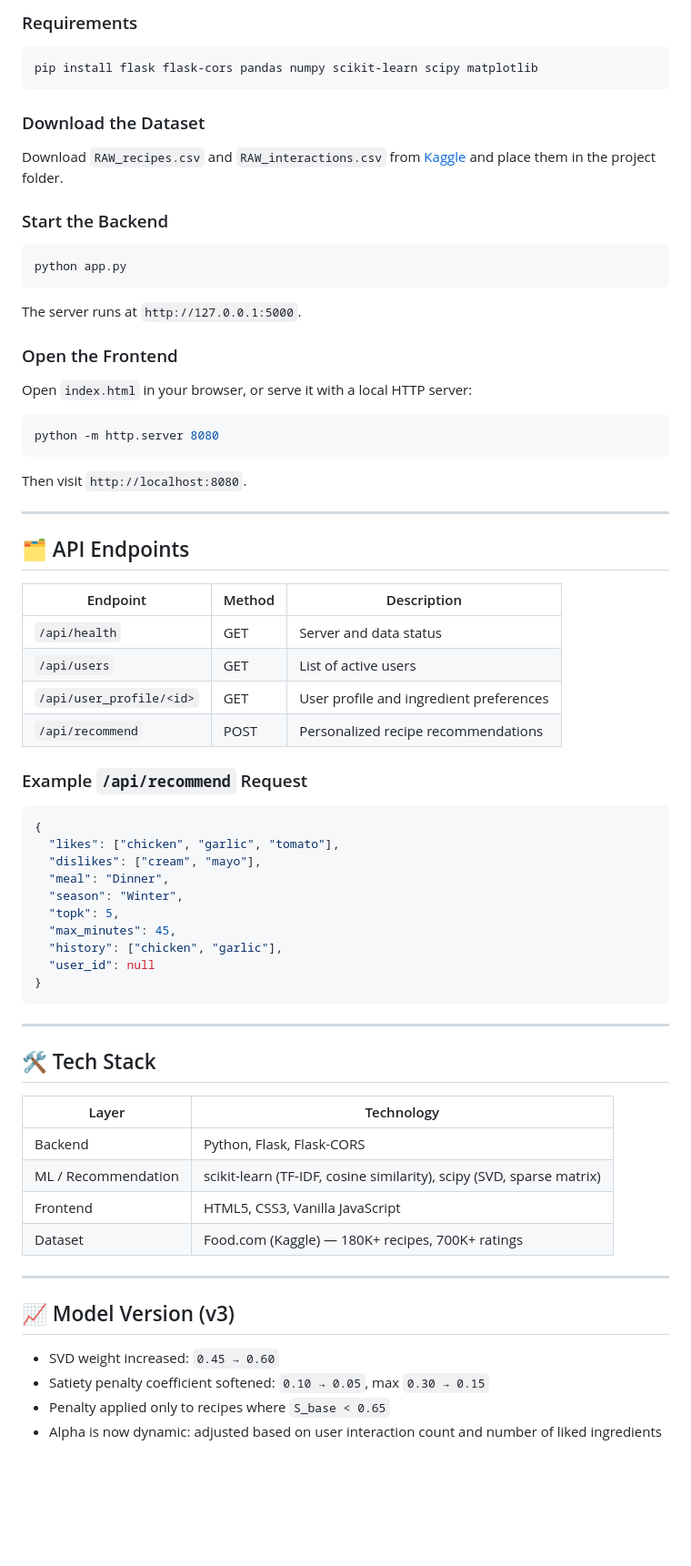
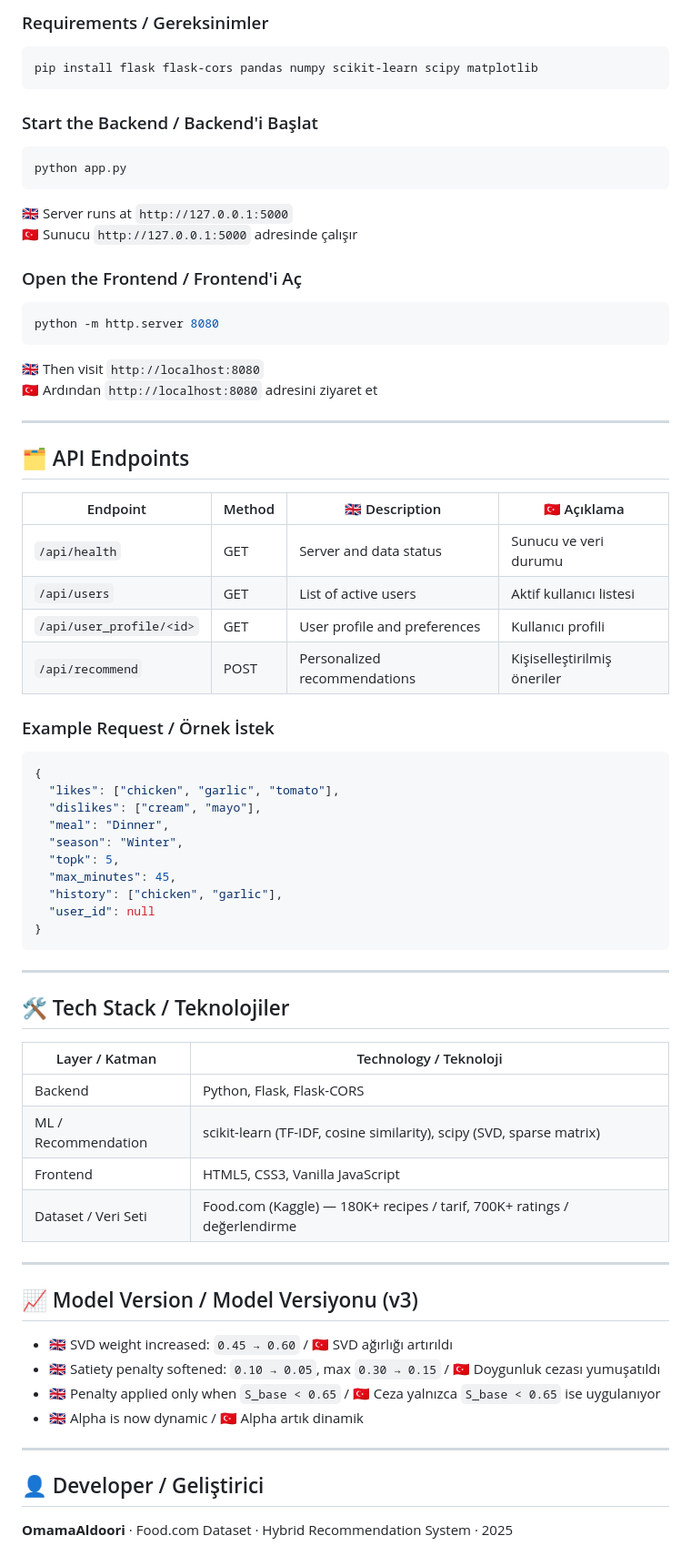
Before and after one commit to OmamaAldoori/foodrec, a Markdown page: README.md, the part around one of its changes. Shown at 91% size. Rendered like a GitHub page; blank space fills up the shorter version.

````diff
--- a/README.md
+++ b/README.md
@@ -60,44 +75,40 @@ foodrec/
 
-### Requirements
+### Requirements / Gereksinimler
 
 ```bash
 pip install flask flask-cors pandas numpy scikit-learn scipy matplotlib
 ```
 
-### Download the Dataset
-
-Download `RAW_recipes.csv` and `RAW_interactions.csv` from [Kaggle](https://www.kaggle.com/datasets/shuyangli94/food-com-recipes-and-user-interactions) and place them in the project folder.
-
-### Start the Backend
+### Start the Backend / Backend'i Başlat
 
 ```bash
 python app.py
 ```
 
-The server runs at `http://127.0.0.1:5000`.
+🇬🇧 Server runs at `http://127.0.0.1:5000`
+🇹🇷 Sunucu `http://127.0.0.1:5000` adresinde çalışır
 
-### Open the Frontend
-
-Open `index.html` in your browser, or serve it with a local HTTP server:
+### Open the Frontend / Frontend'i Aç
 
 ```bash
 python -m http.server 8080
 ```
 
-Then visit `http://localhost:8080`.
+🇬🇧 Then visit `http://localhost:8080`
+🇹🇷 Ardından `http://localhost:8080` adresini ziyaret et
 
 ---
 
 ## 🗂️ API Endpoints
 
-| Endpoint | Method | Description |
-|----------|--------|-------------|
-| `/api/health` | GET | Server and data status |
-| `/api/users` | GET | List of active users |
-| `/api/user_profile/<id>` | GET | User profile and ingredient preferences |
-| `/api/recommend` | POST | Personalized recipe recommendations |
+| Endpoint | Method | 🇬🇧 Description | 🇹🇷 Açıklama |
+|----------|--------|----------------|--------------|
+| `/api/health` | GET | Server and data status | Sunucu ve veri durumu |
+| `/api/users` | GET | List of active users | Aktif kullanıcı listesi |
+| `/api/user_profile/<id>` | GET | User profile and preferences | Kullanıcı profili |
+| `/api/recommend` | POST | Personalized recommendations | Kişiselleştirilmiş öneriler |
 
-### Example `/api/recommend` Request
+### Example Request / Örnek İstek
 
 ```json
 {
@@ -114,20 +125,26 @@ Then visit `http://localhost:8080`.
 
 ---
 
-## 🛠️ Tech Stack
+## 🛠️ Tech Stack / Teknolojiler
 
-| Layer | Technology |
-|-------|------------|
+| Layer / Katman | Technology / Teknoloji |
+|----------------|------------------------|
 | Backend | Python, Flask, Flask-CORS |
 | ML / Recommendation | scikit-learn (TF-IDF, cosine similarity), scipy (SVD, sparse matrix) |
 | Frontend | HTML5, CSS3, Vanilla JavaScript |
-| Dataset | Food.com (Kaggle) — 180K+ recipes, 700K+ ratings |
+| Dataset / Veri Seti | Food.com (Kaggle) — 180K+ recipes / tarif, 700K+ ratings / değerlendirme |
 
 ---
 
-## 📈 Model Version (v3)
+## 📈 Model Version / Model Versiyonu (v3)
 
-- SVD weight increased: `0.45 → 0.60`
-- Satiety penalty coefficient softened: `0.10 → 0.05`, max `0.30 → 0.15`
-- Penalty applied only to recipes where `S_base < 0.65`
-- Alpha is now dynamic: adjusted based on user interaction count and number of liked ingredients
+- 🇬🇧 SVD weight increased: `0.45 → 0.60` / 🇹🇷 SVD ağırlığı artırıldı
+- 🇬🇧 Satiety penalty softened: `0.10 → 0.05`, max `0.30 → 0.15` / 🇹🇷 Doygunluk cezası yumuşatıldı
+- 🇬🇧 Penalty applied only when `S_base < 0.65` / 🇹🇷 Ceza yalnızca `S_base < 0.65` ise uygulanıyor
+- 🇬🇧 Alpha is now dynamic / 🇹🇷 Alpha artık dinamik
+
+---
+
+## 👤 Developer / Geliştirici
+
+**OmamaAldoori** · Food.com Dataset · Hybrid Recommendation System · 2025
````
Also changed, not shown: other parts of README.md (+36 -21 lines).
